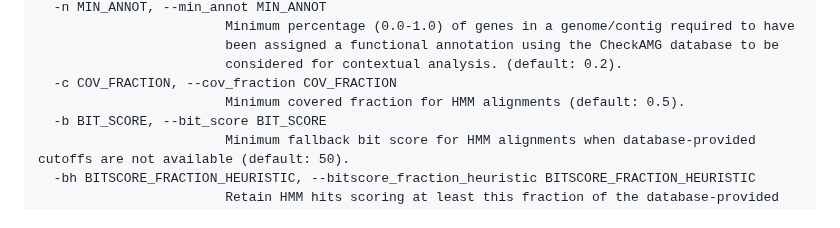
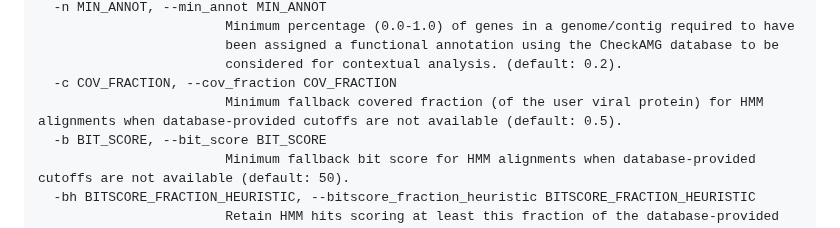
Before and after one commit to AnantharamanLab/CheckAMG, a Markdown page: README.md, the part around the change. Rendered like a GitHub page.

Commit message:
Edit --cov_fraction description

```diff
--- a/README.md
+++ b/README.md
@@ -146,7 +146,7 @@ options:
                         been assigned a functional annotation using the CheckAMG database to be
                         considered for contextual analysis. (default: 0.2).
   -c COV_FRACTION, --cov_fraction COV_FRACTION
-                        Minimum covered fraction for HMM alignments (default: 0.5).
+                        Minimum fallback covered fraction (of the user viral protein) for HMM alignments when database-provided cutoffs are not available (default: 0.5).
   -b BIT_SCORE, --bit_score BIT_SCORE
                         Minimum fallback bit score for HMM alignments when database-provided cutoffs are not available (default: 50).
   -bh BITSCORE_FRACTION_HEURISTIC, --bitscore_fraction_heuristic BITSCORE_FRACTION_HEURISTIC
```
